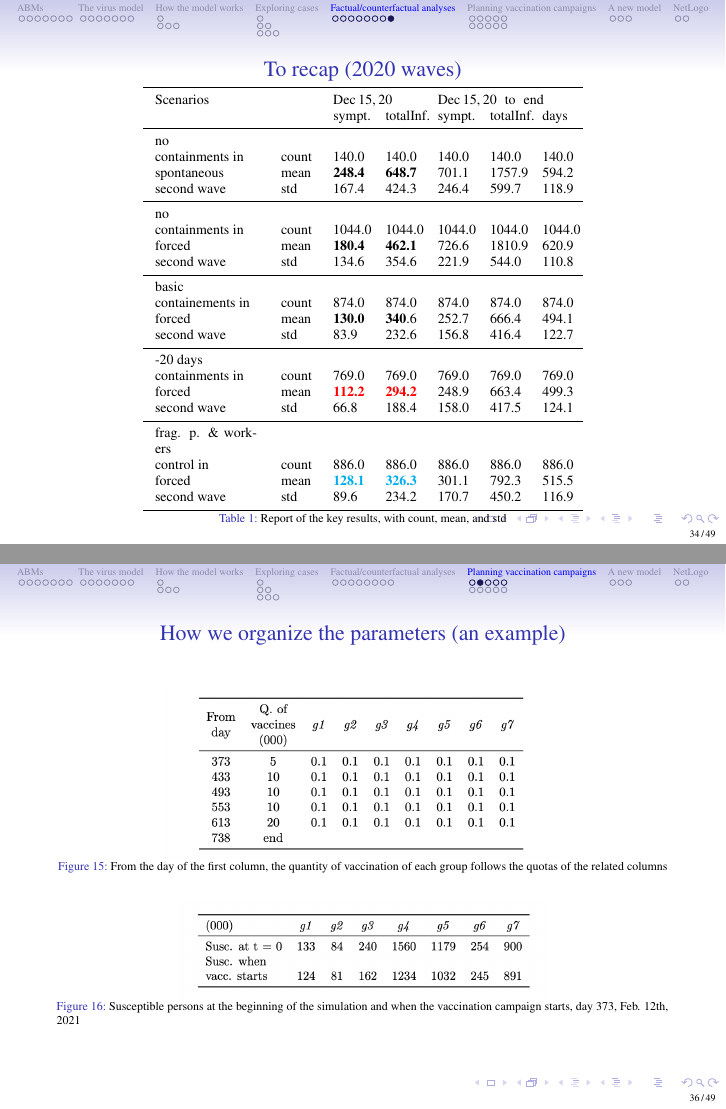
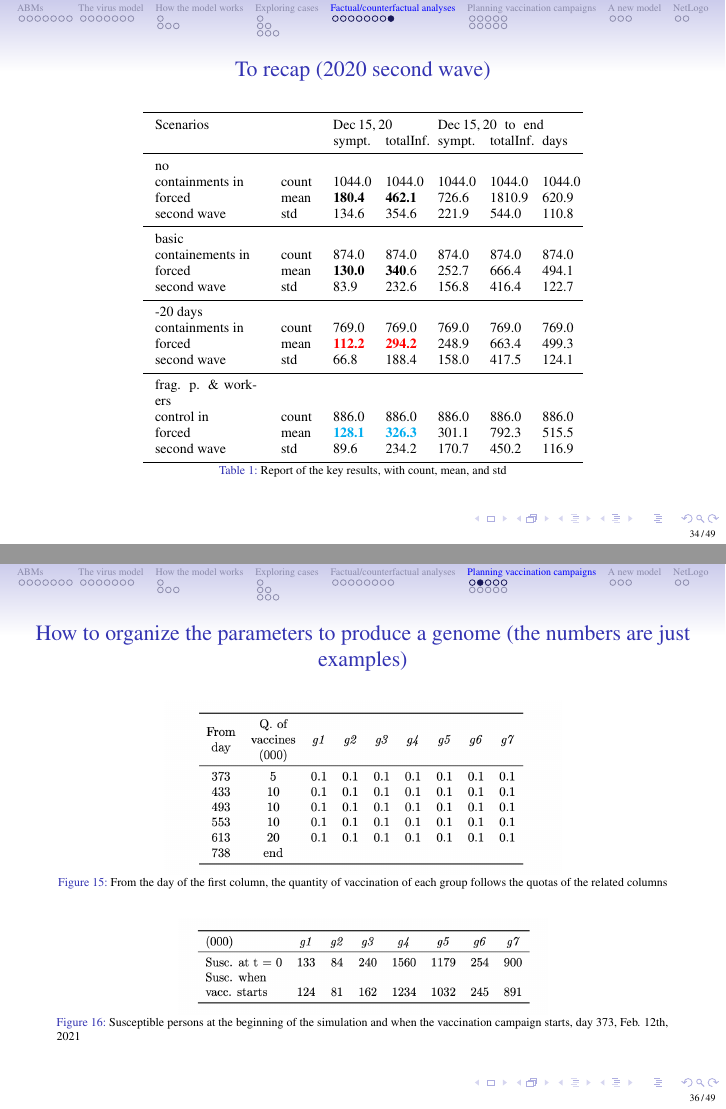
Before and after one commit to terna/ABMandMathsOfCities, LaTeX slides (PietroTerna_ABMandMathsOfCities_20220120.tex): pages 34 and 36 of 49, joined at a grey line. Compiled offline with pdfLaTeX.

Commit message:
updates post conference

```diff
--- a/PietroTerna_ABMandMathsOfCities_20220120.tex
+++ b/PietroTerna_ABMandMathsOfCities_20220120.tex
@@ -817,7 +817,7 @@ std   &     14.1 &                       42.6 &     16.7 &
 
 
 %%%%%%%%%%%%%%%%%%%%%%%%%%%%%%%%%%%%%%%%%%%%%%%%%%%%%%%%%
-\begin{frame}{To recap (2020 waves)}
+\begin{frame}{To recap (2020 second wave)}
 
 \begin{table}[H]
 \center
@@ -827,11 +827,11 @@ std   &     14.1 &                       42.6 &     16.7 &
 Scenarios     &    &  Dec~15,~20 &               & Dec~15,~20~~~to~~~end  &  &\\
                      &    & sympt.           &  totalInf. &  sympt. &  totalInf.  & days   \\
 
-\midrule
-no \\
-containments in   & count & 140.0 &                      140.0 &                140.0 &                   140.0 &  140.0 \\
-spontaneous         &  mean  &  \textbf{248.4} &                      \textbf{648.7} &      701.1 &                  1757.9 &  594.2 \\
-second wave         & std  &  167.4 &                      424.3 &               246.4 &                   599.7 &  118.9 \\
+%\midrule
+%no \\
+%containments in   & count & 140.0 &                      140.0 &                140.0 &                   140.0 &  140.0 \\
+%spontaneous         &  mean  &  \textbf{248.4} &                      \textbf{648.7} &      701.1 &                  1757.9 &  594.2 \\
+%second wave         & std  &  167.4 &                      424.3 &               246.4 &                   599.7 &  118.9 \\
 
 \midrule
 no \\
@@ -894,7 +894,7 @@ second wave       & std   &  89.6 &        234.2 &   170.7 &          450.2 &  1
 \end{frame}
 
 %%%%%%%%%%%%%%%%%%%%%%%%%%%%%%%%%%%%%%%%%%%%%%%%%%%%%%%%%
-\begin{frame}{How we organize the parameters (an example)}
+\begin{frame}{How to organize the parameters to produce a genome (the numbers are just examples)}
 
 
 \begin{figure}[H]
```
Also changed, not shown: PietroTerna_ABMandMathsOfCities_20220120.tex (6 more changed lines), 2 other files.
